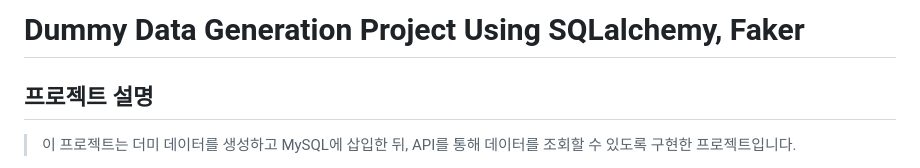
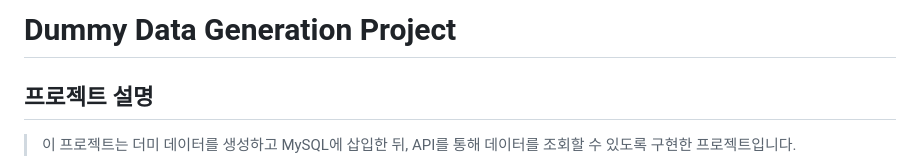
Before and after one commit to Scanf-s/SQLAlchemy_Project, a Markdown page: README.md, the part around the change. Drawn GitHub-style.

```diff
--- a/README.md
+++ b/README.md
@@ -1,4 +1,4 @@
-# Dummy Data Generation Project Using SQLalchemy, Faker
+# Dummy Data Generation Project
 
 ## 프로젝트 설명
 
```
